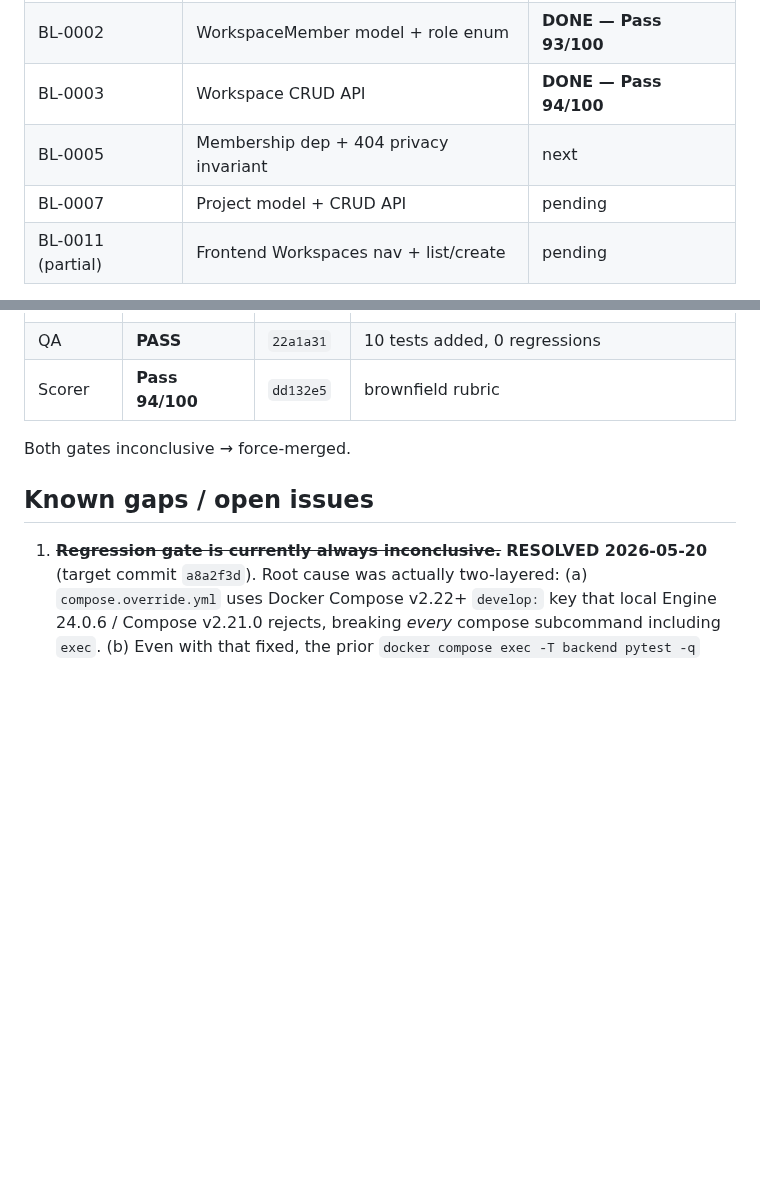
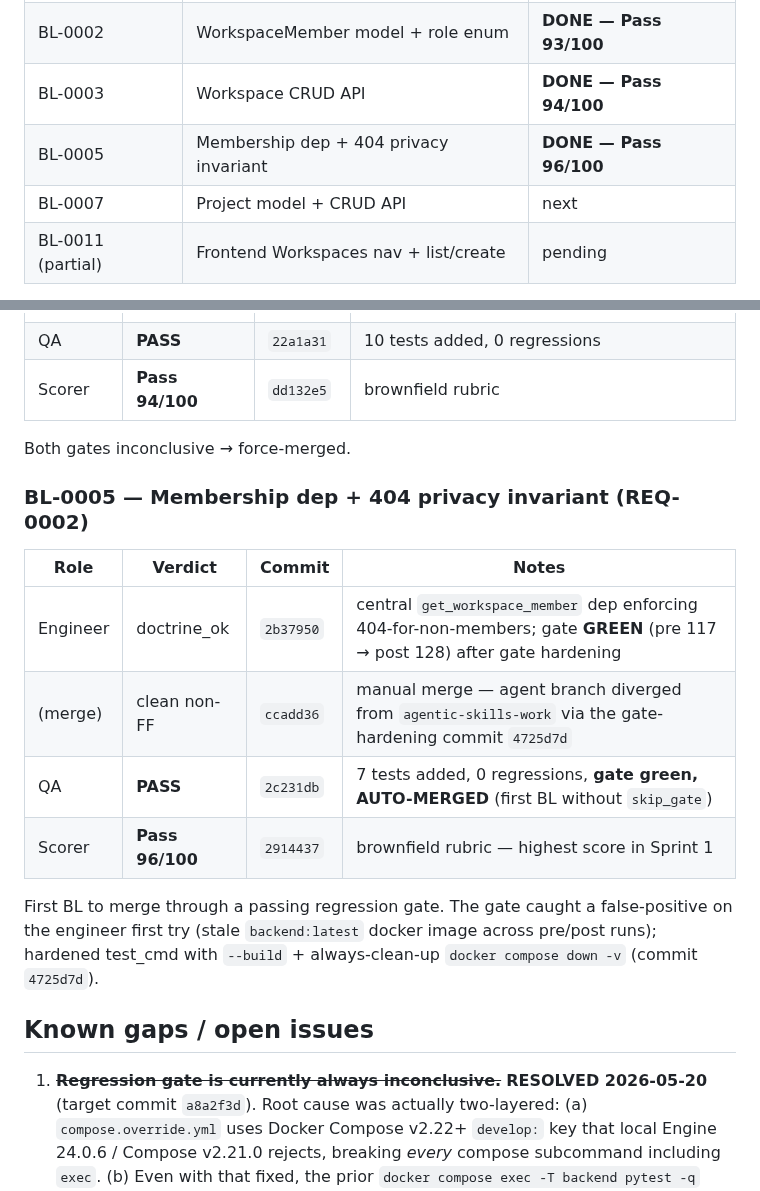
Before and after one commit to eugene-goldberg/agentic-skills, a Markdown page: BROWNFIELD_PROGRESS.md, 2 parts joined by grey strips. Drawn GitHub-style; blank space fills up the shorter version.

Commit message:
brownfield-production: BL-0005 done 96/100; first gated auto-merge
- BL-0005 (membership dep + 404 privacy invariant) lands the highest
  score in Sprint 1.
- First BL to merge through a passing regression gate without
  skip_gate=true. Sprint 1 trajectory: 92 → 93 → 94 → 96.
- Gate hardening (4725d7d in target repo) caught a false-positive
  caused by stale backend:latest image across pre/post runs and a
  container leak; both fixed in-config (test_cmd shell wrapper).

Co-Authored-By: Claude Opus 4.7 (1M context) <noreply@anthropic.com>

```diff
--- a/BROWNFIELD_PROGRESS.md
+++ b/BROWNFIELD_PROGRESS.md
@@ -39,8 +39,8 @@ Source: `_brownfield/SPRINT_PLAN_C1.md` (PO-authored). Committed scope:
 | BL-0001 | Workspace data model + migration | **DONE — Pass 92/100** |
 | BL-0002 | WorkspaceMember model + role enum | **DONE — Pass 93/100** |
 | BL-0003 | Workspace CRUD API | **DONE — Pass 94/100** |
-| BL-0005 | Membership dep + 404 privacy invariant | next |
-| BL-0007 | Project model + CRUD API | pending |
+| BL-0005 | Membership dep + 404 privacy invariant | **DONE — Pass 96/100** |
+| BL-0007 | Project model + CRUD API | next |
 | BL-0011 (partial) | Frontend Workspaces nav + list/create | pending |
 
 Deferred to Sprint 2+: BL-0004 (invitations), BL-0006 (member removal), BL-0008/BL-0009 (Tasks + assignment), BL-0010 (Comments), BL-0012, BL-0013.
@@ -80,6 +80,17 @@ Both Engineer and QA gates inconclusive (Docker compose gap) → force-merged vi
 
 Both gates inconclusive → force-merged.
 
+### BL-0005 — Membership dep + 404 privacy invariant (REQ-0002)
+
+| Role | Verdict | Commit | Notes |
+|---|---|---|---|
+| Engineer | doctrine_ok | `2b37950` | central `get_workspace_member` dep enforcing 404-for-non-members; gate **GREEN** (pre 117 → post 128) after gate hardening |
+| (merge) | clean non-FF | `ccadd36` | manual merge — agent branch diverged from `agentic-skills-work` via the gate-hardening commit `4725d7d` |
+| QA | **PASS** | `2c231db` | 7 tests added, 0 regressions, **gate green, AUTO-MERGED** (first BL without `skip_gate`) |
+| Scorer | **Pass 96/100** | `2914437` | brownfield rubric — highest score in Sprint 1 |
+
+First BL to merge through a passing regression gate. The gate caught a false-positive on the engineer first try (stale `backend:latest` docker image across pre/post runs); hardened test_cmd with `--build` + always-clean-up `docker compose down -v` (commit `4725d7d`).
+
 ## Known gaps / open issues
 
 1. ~~**Regression gate is currently always inconclusive.**~~ **RESOLVED 2026-05-20** (target commit `a8a2f3d`). Root cause was actually two-layered:
```
